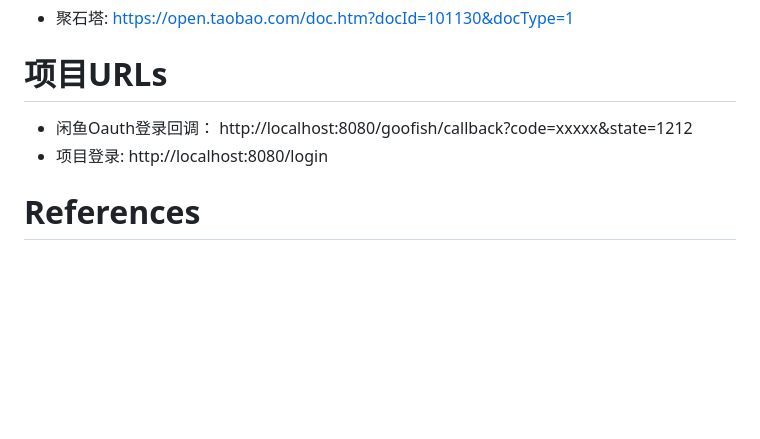
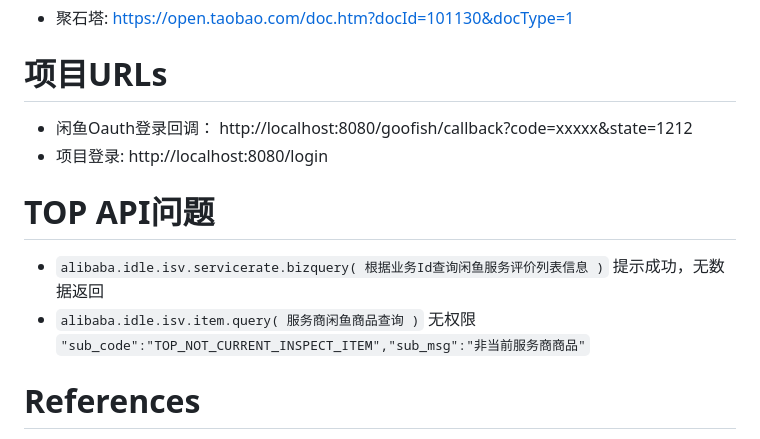
Before and after one commit to 51topup/51topup-workspace, a Markdown page: README.md, the part around the change. Rendered like a GitHub page; blank space fills up the shorter version.

Commit message:
docs: add TOP API问题

```diff
--- a/README.md
+++ b/README.md
@@ -47,6 +47,11 @@ topup workspace
 - 闲鱼Oauth登录回调： http://localhost:8080/goofish/callback?code=xxxxx&state=1212
 - 项目登录: http://localhost:8080/login
 
+# TOP API问题
+
+- `alibaba.idle.isv.servicerate.bizquery( 根据业务Id查询闲鱼服务评价列表信息 )` 提示成功，无数据返回
+- `alibaba.idle.isv.item.query( 服务商闲鱼商品查询 )` 无权限 `"sub_code":"TOP_NOT_CURRENT_INSPECT_ITEM","sub_msg":"非当前服务商商品"`
+
 # References
 
 - Vaadin Docs: https://vaadin.com/docs
```
